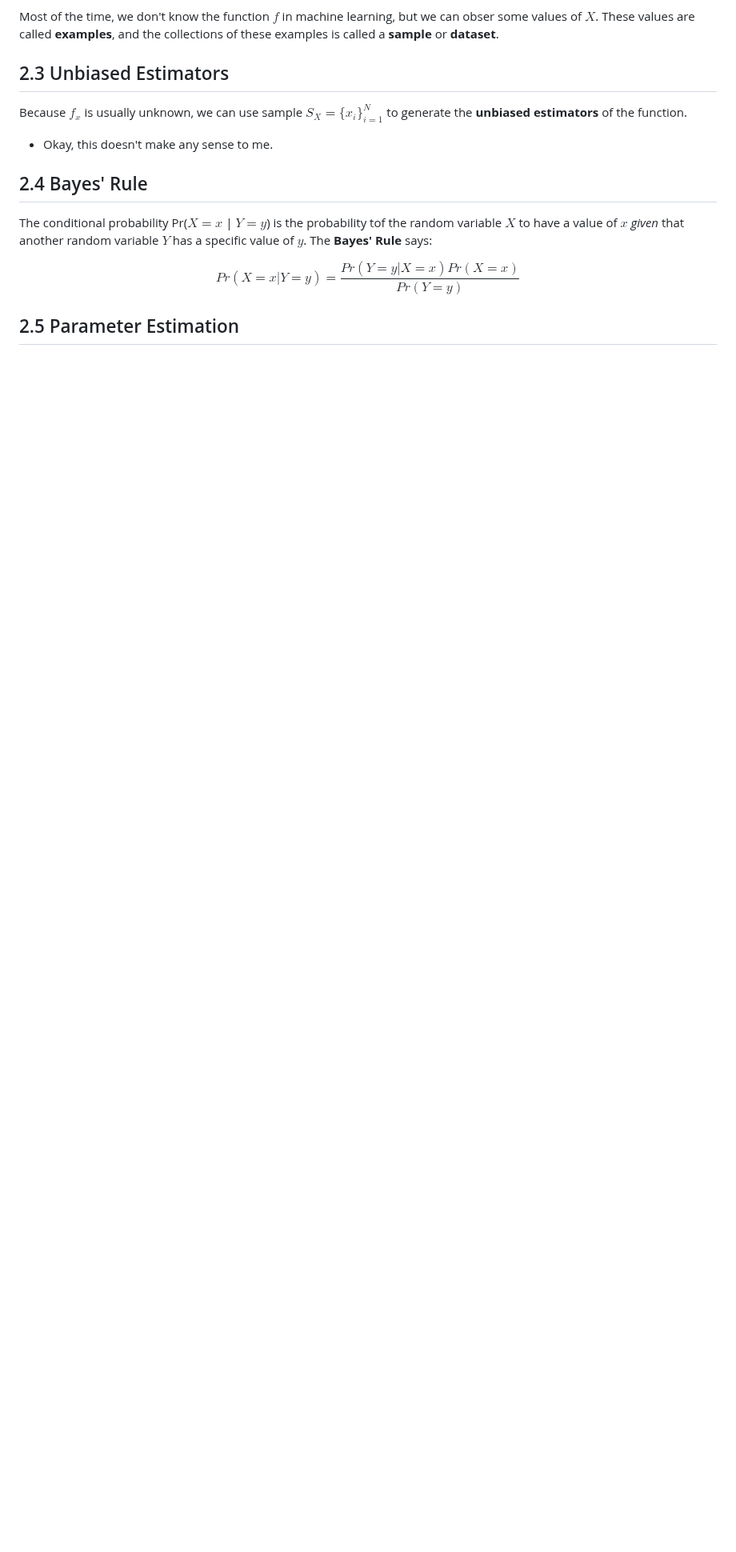
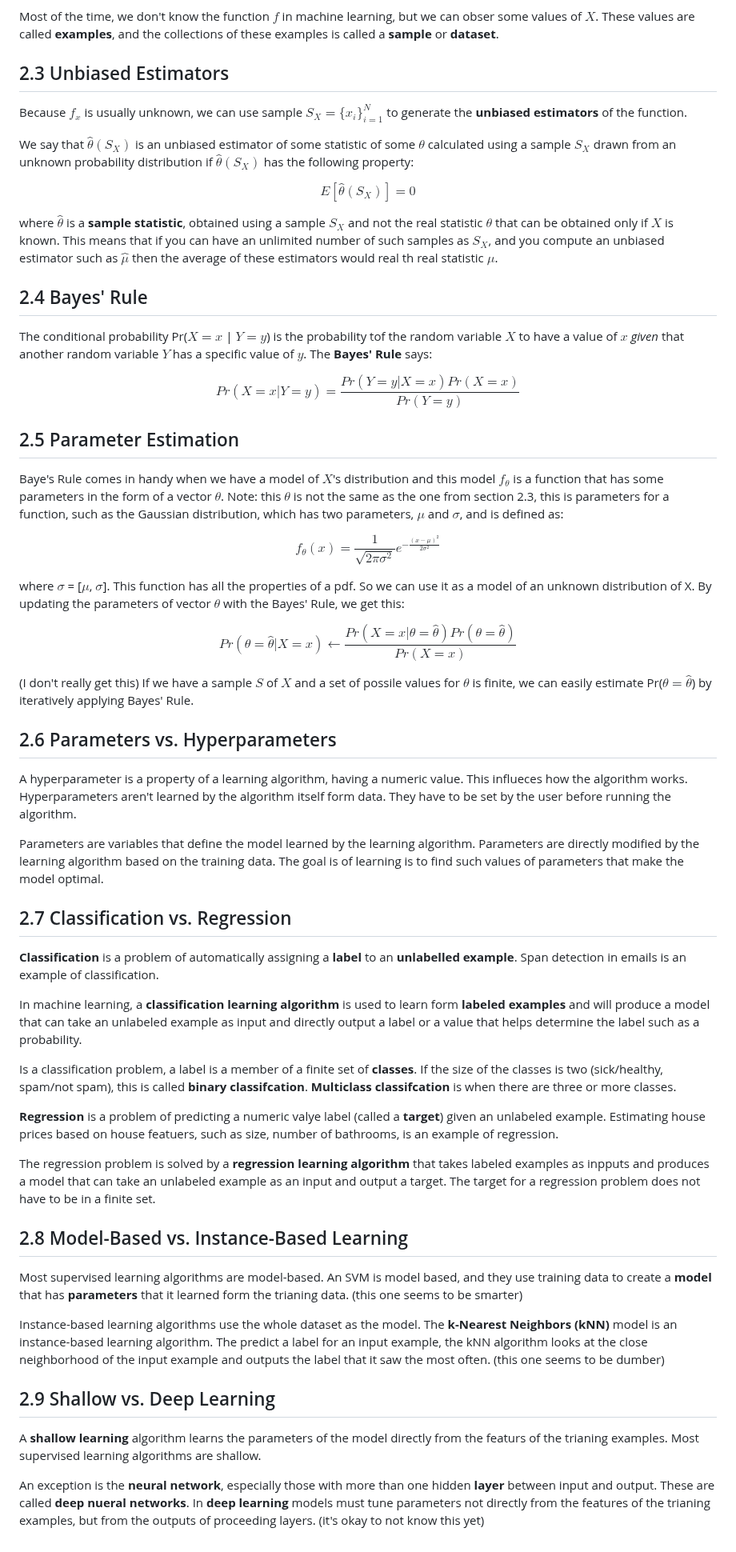
Before and after one commit to philiphan0109/ml-playground, a Markdown page: the-ml-book/notes.md, the part around the change. Shown at 80% size. Rendered like a GitHub page; blank space fills up the shorter version.

Commit message:
chapter 2

```diff
--- a/the-ml-book/notes.md
+++ b/the-ml-book/notes.md
@@ -111,7 +111,13 @@ Most of the time, we don't know the function $f$ in machine learning, but we can
 
 Because $f_x$ is usually unknown, we can use sample $S_X = \{x_i\}^N_{i=1}$ to generate the **unbiased estimators** of the function.
 
-- Okay, this doesn't make any sense to me.
+We say that $\hat{\theta}(S_X)$ is an unbiased estimator of some statistic of some $\theta$ calculated using a sample $S_X$ drawn from an unknown probability distribution if $\hat{\theta}(S_X)$ has the following property:
+
+$$
+E[\hat{\theta}(S_X)] = 0
+$$
+
+where $\hat{\theta}$ is a **sample statistic**, obtained using a sample $S_X$ and not the real statistic $\theta$ that can be obtained only if $X$ is known. This means that if you can have an unlimited number of  such samples as $S_X$, and you compute an unbiased estimator such as $\hat{\mu}$ then the average of these estimators would real th real statistic $\mu$.
 
 ## 2.4 Bayes' Rule
 
@@ -122,3 +128,47 @@ Pr(X = x | Y = y) = \frac{Pr(Y=y|X=x)Pr(X = x)}{Pr(Y = y)}
 $$
 
 ## 2.5 Parameter Estimation
+
+Baye's Rule comes in handy when we have a model of $X$'s distribution and this model $f_\theta$ is a function that has some parameters in the form of a vector $\theta$. Note: this $\theta$ is not the same as the one from section 2.3, this is parameters for a function, such as the Gaussian distribution, which has two parameters, $\mu$ and $\sigma$, and is defined as:
+
+$$
+f_\theta(x) = \frac{1}{\sqrt{2\pi\sigma^2}}e^{-\frac{(x-\mu)^2}{2\sigma^2}}
+$$
+
+where $\sigma$ = [$\mu$, $\sigma$]. This function has all the properties of a pdf. So we can use it as a model of an unknown distribution of X. By updating the parameters of vector $\theta$ with the Bayes' Rule, we get this:
+
+$$
+Pr(\theta = \hat{\theta} | X = x) \leftarrow \frac{Pr(X = x|\theta = \hat{\theta})Pr(\theta = \hat{\theta})}{Pr(X = x)}
+$$
+
+(I don't really get this) If we have a sample $S$ of $X$ and a set of possile values for $\theta$ is finite, we can easily estimate Pr($\theta = \hat{\theta}$) by iteratively applying Bayes' Rule.
+
+## 2.6 Parameters vs. Hyperparameters
+
+A hyperparameter is a property of a learning algorithm, having a numeric value. This influeces how the algorithm works. Hyperparameters aren't learned by the algorithm itself form data. They have to be set by the user before running the algorithm.
+
+Parameters are variables that define the model learned by the learning algorithm. Parameters are directly modified by the learning algorithm based on the training data. The goal is of learning is to find such values of parameters that make the model optimal.
+
+## 2.7 Classification vs. Regression
+
+**Classification** is a problem of automatically assigning a **label** to an **unlabelled example**. Span detection in emails is an example of classification.
+
+In machine learning, a **classification learning algorithm** is used to learn form **labeled examples** and will produce a model that can take an unlabeled example as input and directly output a label or a value that helps determine the label such as a probability.
+
+Is a classification problem, a label is a member of a finite set of **classes**. If the size of the classes is two (sick/healthy, spam/not spam), this is called **binary classifcation**. **Multiclass classifcation** is when there are three or more classes.
+
+**Regression** is a problem of predicting a numeric valye label (called a **target**) given an unlabeled example. Estimating house prices based on house featuers, such as size, number of bathrooms, is an example of regression.
+
+The regression problem is solved by a **regression learning algorithm** that takes labeled examples as inpputs and produces a model that can take an unlabeled example as an input and output a target. The target for a regression problem does not have to be in a finite set.
+
+## 2.8 Model-Based vs. Instance-Based Learning
+
+Most supervised learning algorithms are model-based. An SVM is model based, and they use training data to create a **model** that has **parameters** that it learned form the trianing data. (this one seems to be smarter)
+
+Instance-based learning algorithms use the whole dataset as the model. The **k-Nearest Neighbors (kNN)** model is an instance-based learning algorithm. The predict a label for an input example, the kNN algorithm looks at the close neighborhood of the input example and outputs the label that it saw the most often. (this one seems to be dumber)
+
+## 2.9 Shallow vs. Deep Learning
+
+A **shallow learning** algorithm learns the parameters of the model directly from the featurs of the trianing examples. Most supervised learning algorithms are shallow.
+
+An exception is the **neural network**, especially those with more than one hidden **layer** between input and output. These are called **deep nueral networks**. In **deep learning** models must tune parameters not directly from the features of the trianing examples, but from the outputs of proceeding layers. (it's okay to not know this yet)
```
